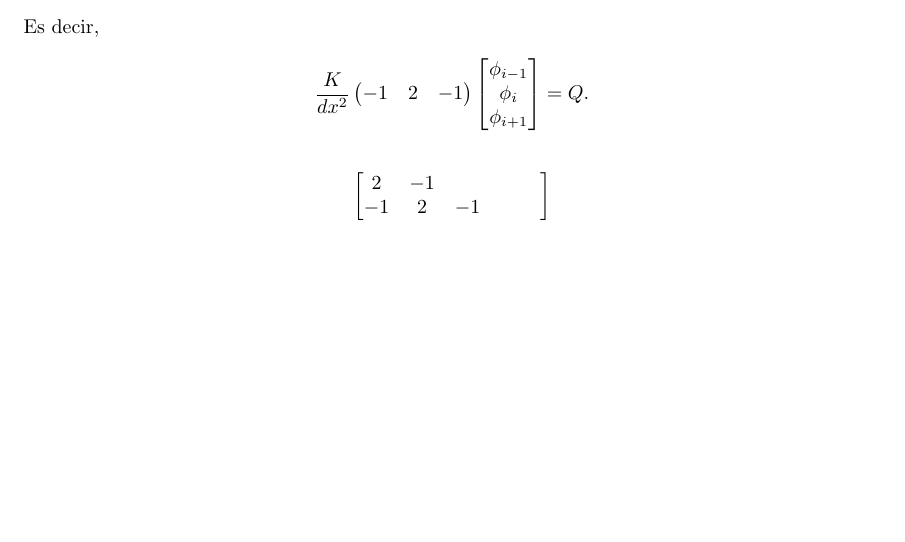
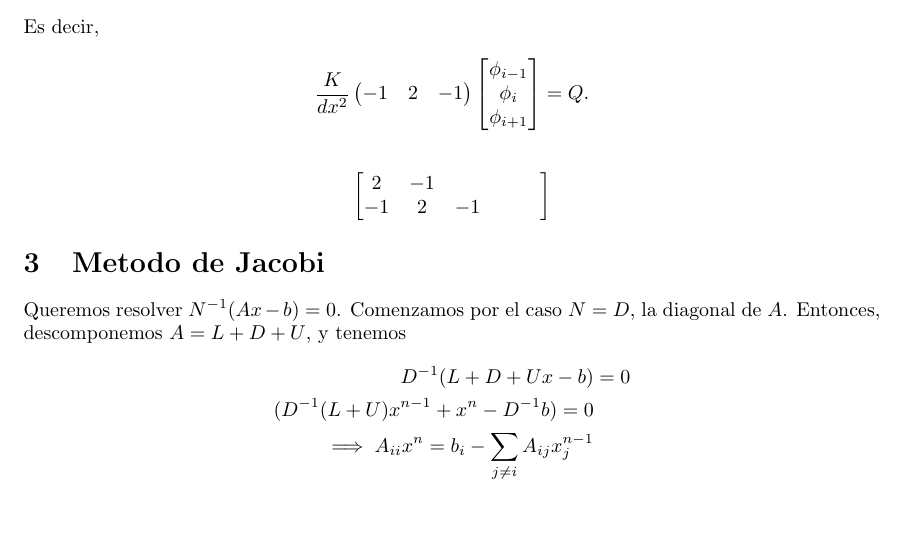
Before and after one commit to pdllerenas/CIMAT-Notes, a LaTeX document (Masters/Semester1/NUM1/Notes/Sep3/main.tex): part of page 3 of 3, cut so that both start at the same text. Compiled offline with pdfLaTeX.

Commit message:
NUM1 notes sep 10
Signed-off-by: pdllerenas <pdllerenas@gmail.com>

```diff
--- a/Masters/Semester1/NUM1/Notes/Sep3/main.tex
+++ b/Masters/Semester1/NUM1/Notes/Sep3/main.tex
@@ -261,4 +261,13 @@ Consiste en descomponer la matriz Hermitian $ \A $ de forma $ LL^T $. Notemos qu
 
   % section Ecuacion de calor (end)
 
+  \section{Metodo de Jacobi}\label{sec:metodo_de_jacobi} % (fold)
+  Queremos resolver $ N^{-1}(Ax - b) = 0 $. Comenzamos por el caso $ N = D $, la diagonal de $ A $. Entonces, descomponemos $ A = L + D + U $, y tenemos
+  \begin{align*}
+    D^{-1} (L+D+U x - b) &= 0\\
+    (D^{-1} (L+U) x^{n-1} + x^{n} - D^{-1}b) = 0\\
+    \implies A_{ii} x^n = b_i - \sum_{j \neq i} A_{ij}x_j^{n-1}
+  \end{align*}
+  % section Metodo de Jacobi (end)
+
 \end{document}
```
Also changed, not shown: Masters/Semester1/NUM1/Homework/HW3/main.pdf (added).
